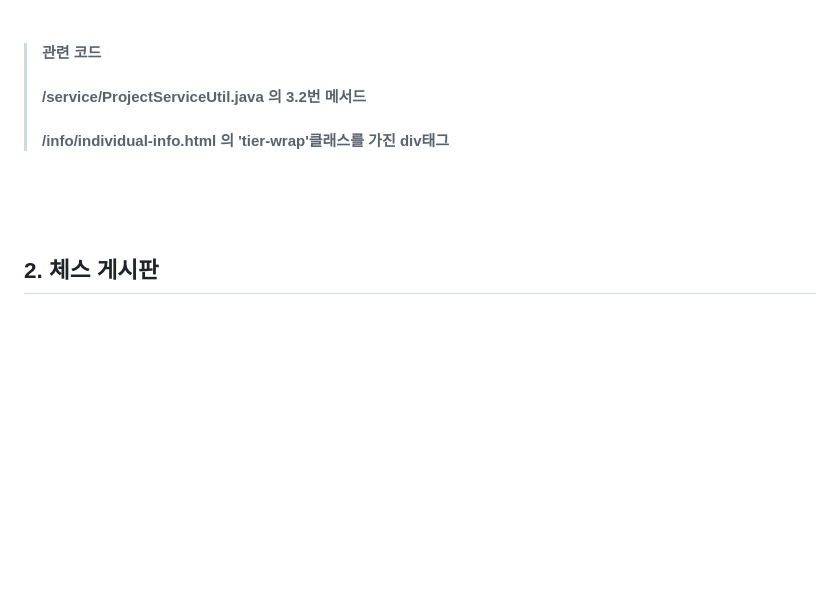
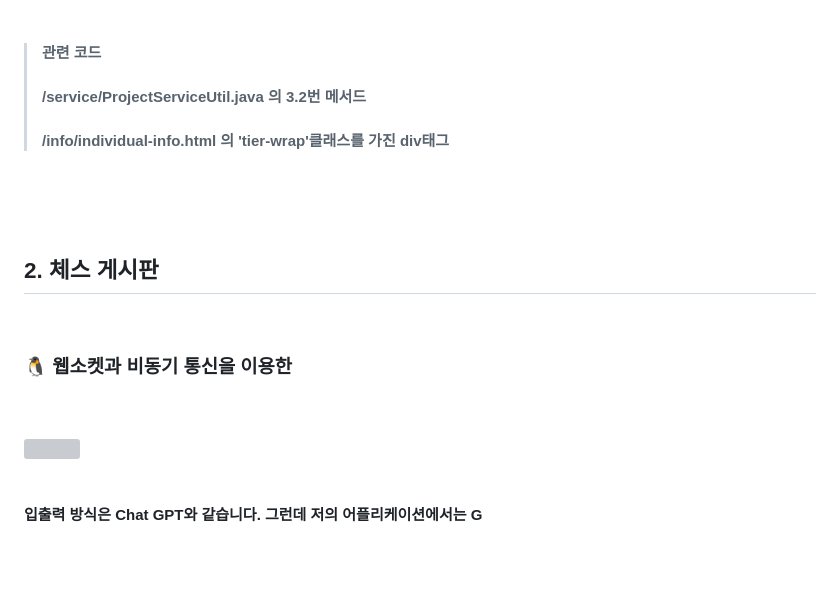
Before and after one commit to ByeongHooPark/GCBoard, a Markdown page: README.md, the part around the change. GitHub-like rendering; blank space fills up the shorter version; grey boxes are pictures that could not be loaded.

```diff
--- a/README.md
+++ b/README.md
@@ -63,16 +63,24 @@
 > #### /info/individual-info.html 의 'tier-wrap'클래스를 가진 div태그
 
 <br/>
-
 <br/>
-
 <br/>
 
 ##  2. 체스 게시판
 
 <br/>
 
+### :penguin: 웹소켓과 비동기 통신을 이용한
 
+<br/>
+<br/>
+
+<img src="https://github.com/ByeongHooPark/GCBoard/assets/123047580/d76193c1-d2a1-49e8-bb78-7d91d69a9509"  width="400" height="300"/>
+
+<br/>
+<br/>
+
+#### 입출력 방식은 Chat GPT와 같습니다. 그런데 저의 어플리케이션에서는 G
 
 <br/>
 
```
